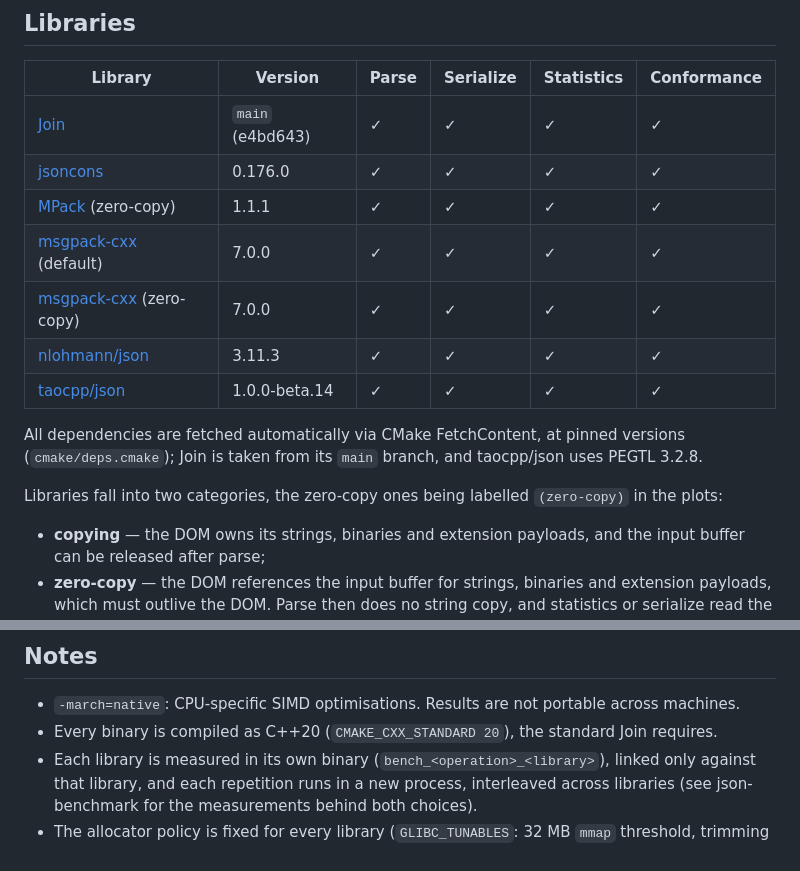
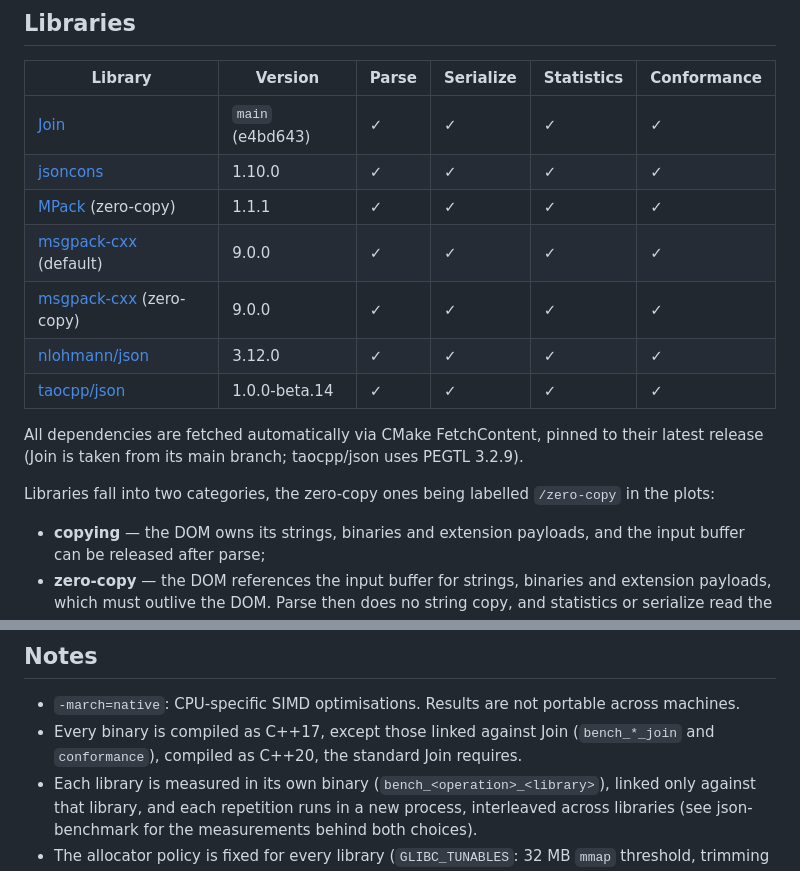
Before and after one commit to joinframework/pack-benchmark, a Markdown page: README.md, 2 parts joined by grey strips. Drawn GitHub-style.

```diff
--- a/README.md
+++ b/README.md
@@ -29,16 +29,16 @@ Companion of [json-benchmark](https://github.com/joinframework/json-benchmark),
 | Library | Version | Parse | Serialize | Statistics | Conformance |
 |---------|---------|-------|-----------|------------|-------------|
 | [Join](https://github.com/joinframework/join) | `main` (e4bd643) | ✓ | ✓ | ✓ | ✓ |
-| [jsoncons](https://github.com/danielaparker/jsoncons) | 0.176.0 | ✓ | ✓ | ✓ | ✓ |
+| [jsoncons](https://github.com/danielaparker/jsoncons) | 1.10.0 | ✓ | ✓ | ✓ | ✓ |
 | [MPack](https://github.com/ludocode/mpack) (zero-copy) | 1.1.1 | ✓ | ✓ | ✓ | ✓ |
-| [msgpack-cxx](https://github.com/msgpack/msgpack-c/tree/cpp_master) (default) | 7.0.0 | ✓ | ✓ | ✓ | ✓ |
-| [msgpack-cxx](https://github.com/msgpack/msgpack-c/tree/cpp_master) (zero-copy) | 7.0.0 | ✓ | ✓ | ✓ | ✓ |
-| [nlohmann/json](https://github.com/nlohmann/json) | 3.11.3 | ✓ | ✓ | ✓ | ✓ |
+| [msgpack-cxx](https://github.com/msgpack/msgpack-c/tree/cpp_master) (default) | 9.0.0 | ✓ | ✓ | ✓ | ✓ |
+| [msgpack-cxx](https://github.com/msgpack/msgpack-c/tree/cpp_master) (zero-copy) | 9.0.0 | ✓ | ✓ | ✓ | ✓ |
+| [nlohmann/json](https://github.com/nlohmann/json) | 3.12.0 | ✓ | ✓ | ✓ | ✓ |
 | [taocpp/json](https://github.com/taocpp/json) | 1.0.0-beta.14 | ✓ | ✓ | ✓ | ✓ |
 
-All dependencies are fetched automatically via CMake FetchContent, at pinned versions (`cmake/deps.cmake`); Join is taken from its `main` branch, and taocpp/json uses PEGTL 3.2.8.
+All dependencies are fetched automatically via CMake FetchContent, pinned to their latest release (Join is taken from its main branch; taocpp/json uses PEGTL 3.2.9).
 
-Libraries fall into two categories, the zero-copy ones being labelled `(zero-copy)` in the plots:
+Libraries fall into two categories, the zero-copy ones being labelled `/zero-copy` in the plots:
 - **copying** — the DOM owns its strings, binaries and extension payloads, and the input buffer can be released after parse;
 - **zero-copy** — the DOM references the input buffer for strings, binaries and extension payloads, which must outlive the DOM. Parse then does no string copy, and statistics or serialize read the payloads from the input. Their figures are not like-for-like with the copying libraries.
 
@@ -200,7 +200,7 @@ In addition, an **output check** guards the performance benchmarks: on each data
 ## Notes
 
 - `-march=native`: CPU-specific SIMD optimisations. Results are not portable across machines.
-- Every binary is compiled as C++20 (`CMAKE_CXX_STANDARD 20`), the standard Join requires.
+- Every binary is compiled as C++17, except those linked against Join (`bench_*_join` and `conformance`), compiled as C++20, the standard Join requires.
 - Each library is measured in its own binary (`bench_<operation>_<library>`), linked only against that library, and each repetition runs in a new process, interleaved across libraries (see json-benchmark for the measurements behind both choices).
 - The allocator policy is fixed for every library (`GLIBC_TUNABLES`: 32 MB `mmap` threshold, trimming disabled), and `--benchmark_min_warmup_time=0.5` lets the heap reach its steady-state size before measurement. Each benchmark reports its page faults per iteration as the `minflt` counter; `plot.py` warns when it is not zero.
 - Benchmarks are pinned with `taskset -c $BENCH_CPU` (default 2). They are single-threaded, so pinning the process pins the measured thread.
```
Also changed, not shown: other parts of README.md (+12 -12 lines), plots/conformance.png, plots/performance_parse.png, plots/performance_serialize.png, 6 other files.
